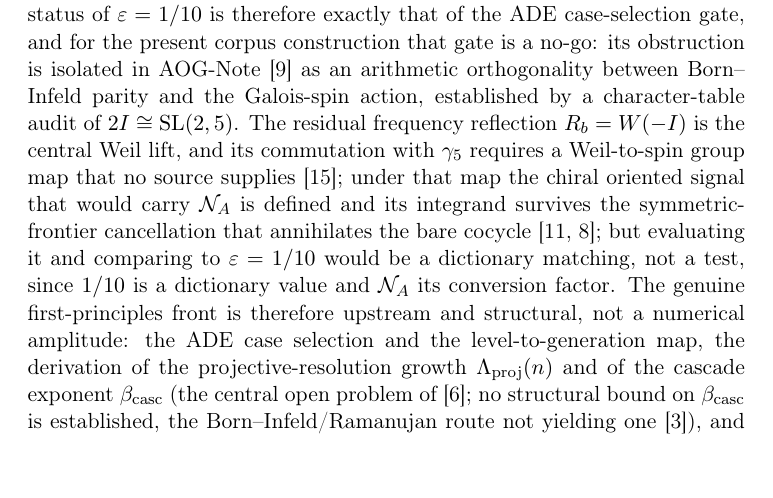
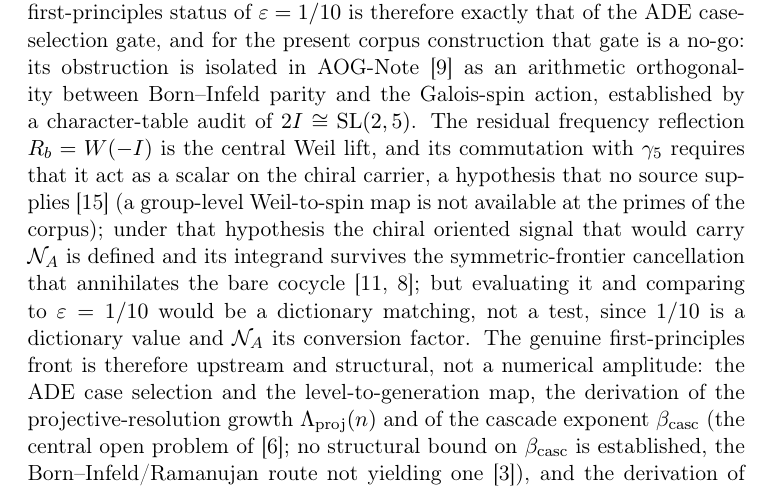
Before and after one commit to Cosmochrony/a4-note, a LaTeX paper (tex/A4Note.tex): part of page 24 of 28 before the commit and part of page 24 of 29 after it, cut so that both start at the same text. Compiled offline with pdfLaTeX.

Commit message:
Weil-to-spin wording: hypothesis on the chiral carrier, group-level map unavailable

```diff
--- a/tex/A4Note.tex
+++ b/tex/A4Note.tex
@@ -1097,7 +1097,8 @@ Independent Researcher, France\\
       AOG-Note~\cite{Beau2026aog} as an arithmetic orthogonality between Born--Infeld parity and the Galois-spin action,
       established by a character-table audit of $2I \cong \mathrm{SL}(2,5)$.
       The residual frequency reflection $R_b = W(-I)$ is the central Weil lift, and its commutation with $\gamma_5$
-      requires a Weil-to-spin group map that no source supplies~\cite{Beau2026q14}; under that map the chiral oriented
+      requires that it act as a scalar on the chiral carrier, a hypothesis that no source supplies~\cite{Beau2026q14}
+      (a group-level Weil-to-spin map is not available at the primes of the corpus); under that hypothesis the chiral oriented
       signal that would carry $\mathcal{N}_A$ is defined and its integrand survives the symmetric-frontier cancellation
       that annihilates the bare cocycle~\cite{Beau2026q11of, Beau2026aar}; but evaluating it and comparing to
       $\varepsilon = 1/10$ would be a dictionary matching, not a test,
```
